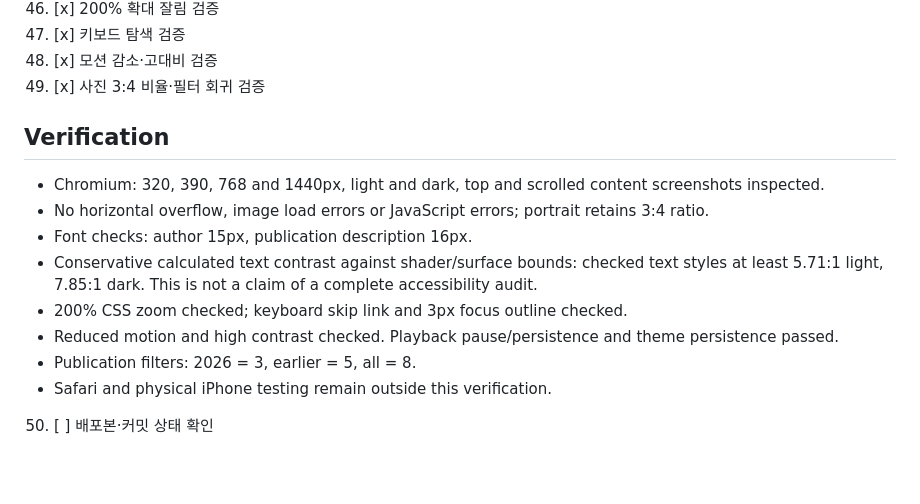
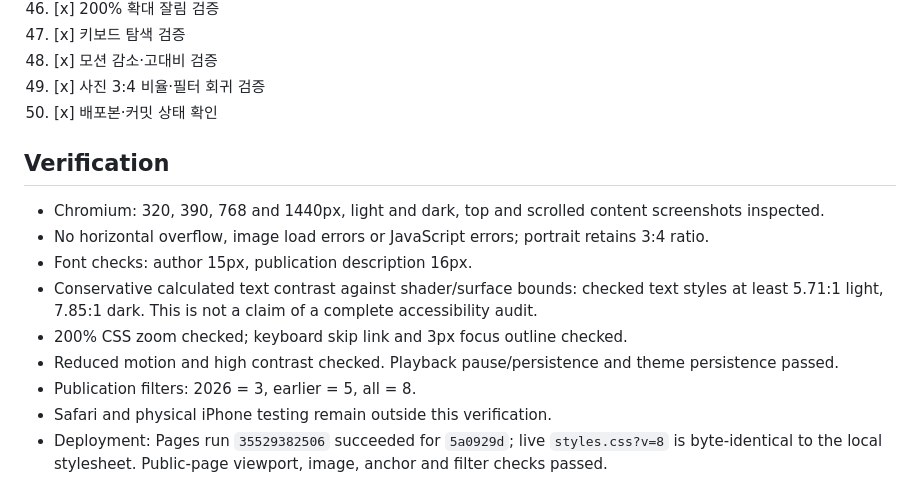
Before and after one commit to archiiive99/archiiive99.github.io, a Markdown page: docs/readability-50.md, the part around the change. Drawn GitHub-style; blank space fills up the shorter version.

Commit message:
Record live readability deployment verification

```diff
--- a/docs/readability-50.md
+++ b/docs/readability-50.md
@@ -53,6 +53,7 @@ Reading surfaces use full-width neutral translucent bands, not nested or floatin
 47. [x] 키보드 탐색 검증
 48. [x] 모션 감소·고대비 검증
 49. [x] 사진 3:4 비율·필터 회귀 검증
+50. [x] 배포본·커밋 상태 확인
 
 ## Verification
 
@@ -64,4 +65,4 @@ Reading surfaces use full-width neutral translucent bands, not nested or floatin
 - Reduced motion and high contrast checked. Playback pause/persistence and theme persistence passed.
 - Publication filters: 2026 = 3, earlier = 5, all = 8.
 - Safari and physical iPhone testing remain outside this verification.
-50. [ ] 배포본·커밋 상태 확인
+- Deployment: Pages run `35529382506` succeeded for `5a0929d`; live `styles.css?v=8` is byte-identical to the local stylesheet. Public-page viewport, image, anchor and filter checks passed.
```
